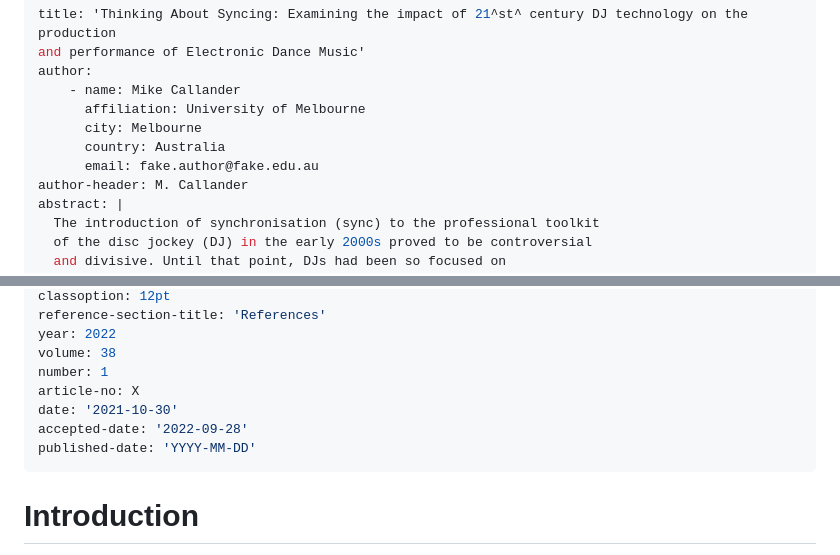
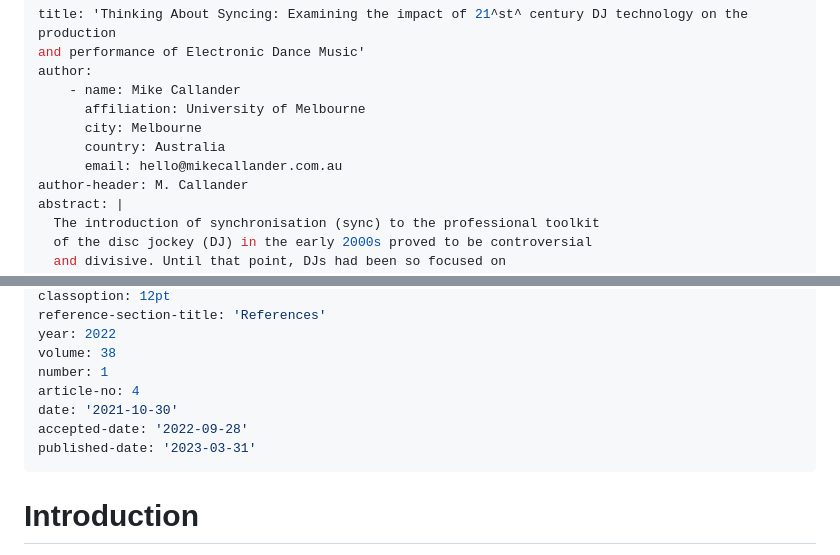
Before and after one commit to australasian-computer-music-association/4-Callander-ThinkingAboutSyncing, a Markdown page: article.md, 2 parts joined by grey strips. GitHub-like rendering.

Commit message:
fixed biblio info

```diff
--- a/article.md
+++ b/article.md
@@ -6,7 +6,7 @@ author:
       affiliation: University of Melbourne
       city: Melbourne
       country: Australia
-      email: fake.author@fake.edu.au
+      email: hello@mikecallander.com.au
 author-header: M. Callander
 abstract: |
   The introduction of synchronisation (sync) to the professional toolkit
@@ -40,10 +40,10 @@ reference-section-title: 'References'
 year: 2022
 volume: 38
 number: 1
-article-no: X
+article-no: 4
 date: '2021-10-30'
 accepted-date: '2022-09-28'
-published-date: 'YYYY-MM-DD'
+published-date: '2023-03-31'
 ---
 
 # Introduction
```
